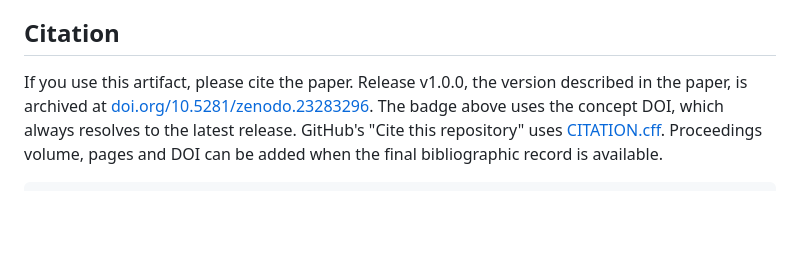
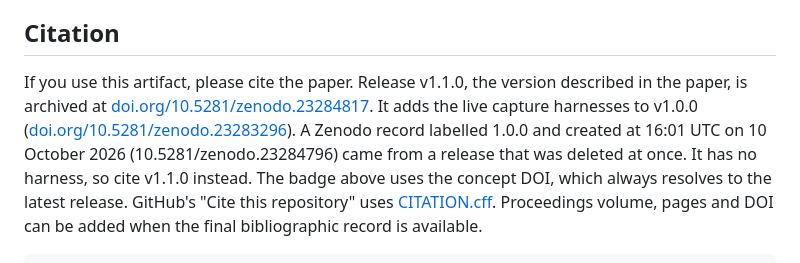
Before and after one commit to mrwersa/continuation-evidence, a Markdown page: README.md, the part around the change. Drawn GitHub-style; blank space fills up the shorter version.

Commit message:
Cite the v1.1.0 archive (#8)
Points the citation at the v1.1.0 Zenodo version DOI
(10.5281/zenodo.23284817), which includes `harness/`, and identifies the
mistaken interim record 10.5281/zenodo.23284796 so nobody cites it.

```diff
--- a/README.md
+++ b/README.md
@@ -169,9 +169,14 @@ under [CC BY 4.0](LICENSE-DATA). Please cite the paper when you reuse them.
 
 ## Citation
 
-If you use this artifact, please cite the paper. Release v1.0.0, the version
+If you use this artifact, please cite the paper. Release v1.1.0, the version
 described in the paper, is archived at
-[doi.org/10.5281/zenodo.23283296](https://doi.org/10.5281/zenodo.23283296).
+[doi.org/10.5281/zenodo.23284817](https://doi.org/10.5281/zenodo.23284817).
+It adds the live capture harnesses to v1.0.0
+([doi.org/10.5281/zenodo.23283296](https://doi.org/10.5281/zenodo.23283296)).
+A Zenodo record labelled 1.0.0 and created at 16:01 UTC on 10 October 2026
+(10.5281/zenodo.23284796) came from a release that was deleted at once. It
+has no harness, so cite v1.1.0 instead.
 The badge above uses the concept DOI, which always resolves to the latest
 release. GitHub's "Cite this
 repository" uses [CITATION.cff](CITATION.cff). Proceedings volume, pages and
```
